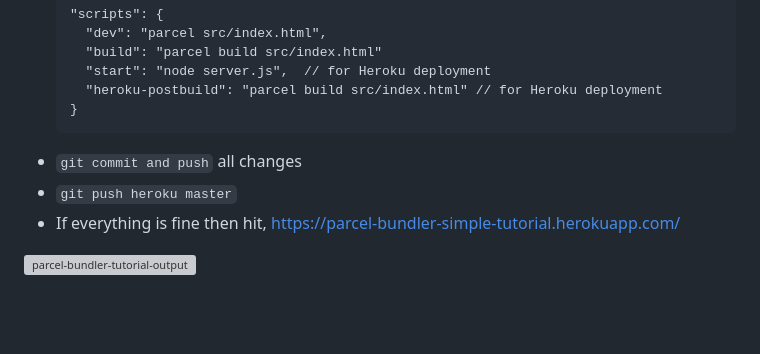
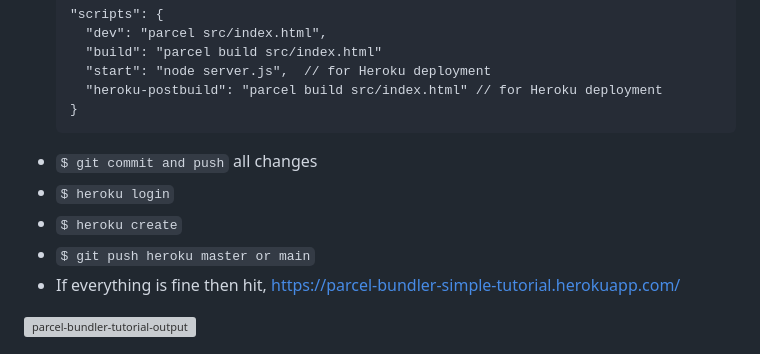
Before and after one commit to Amarnath510/parcel-bundler-tutorial, a Markdown page: README.md, the part around the change. GitHub-like rendering; blank space fills up the shorter version; grey boxes are pictures that could not be loaded.

````diff
--- a/README.md
+++ b/README.md
@@ -94,8 +94,10 @@
     "heroku-postbuild": "parcel build src/index.html" // for Heroku deployment
   }
   ```
-- `git commit and push` all changes
-- `git push heroku master`
+- `$ git commit and push` all changes
+- `$ heroku login`
+- `$ heroku create`
+- `$ git push heroku master or main`
 - If everything is fine then hit, https://parcel-bundler-simple-tutorial.herokuapp.com/
 
 <img width="1152" alt="parcel-bundler-tutorial-output" src="https://user-images.githubusercontent.com/4599623/87678468-9a8b5380-c798-11ea-97a1-322e2e9ce6ba.png">
````
